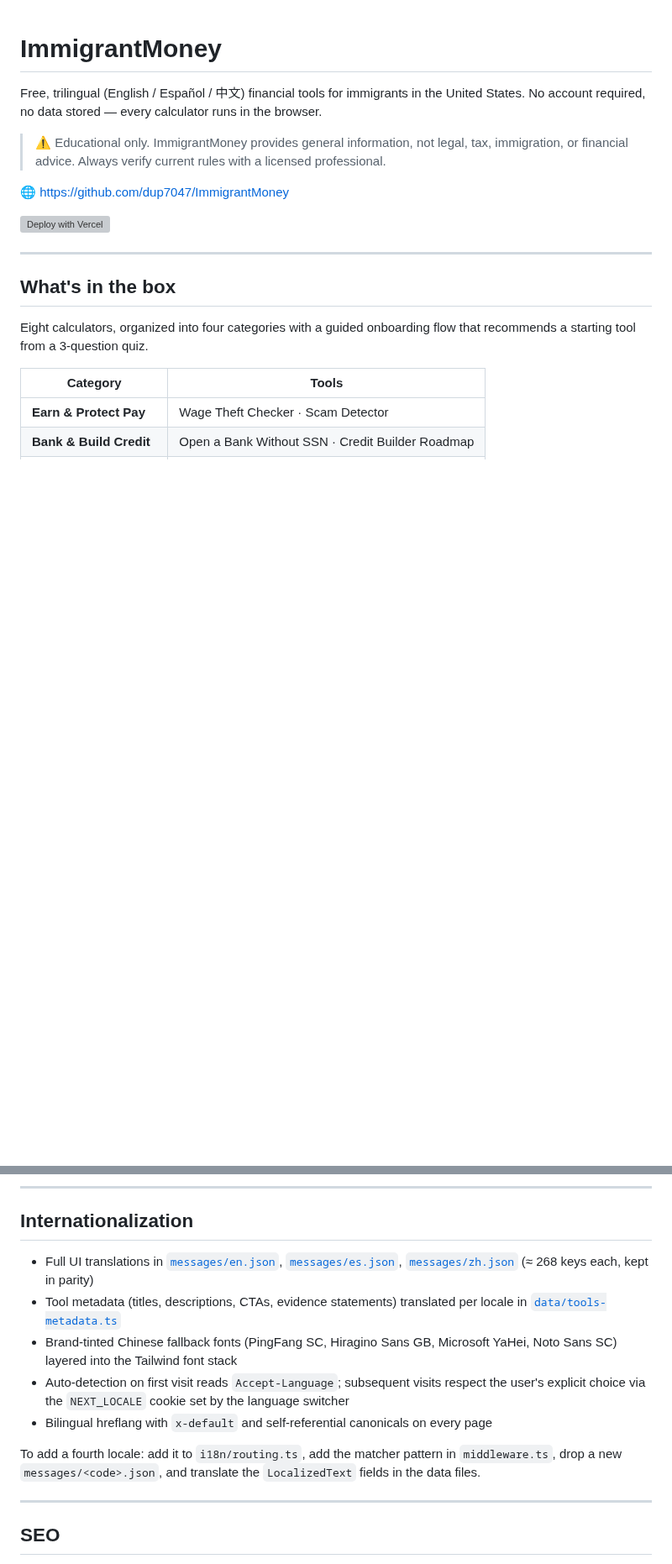
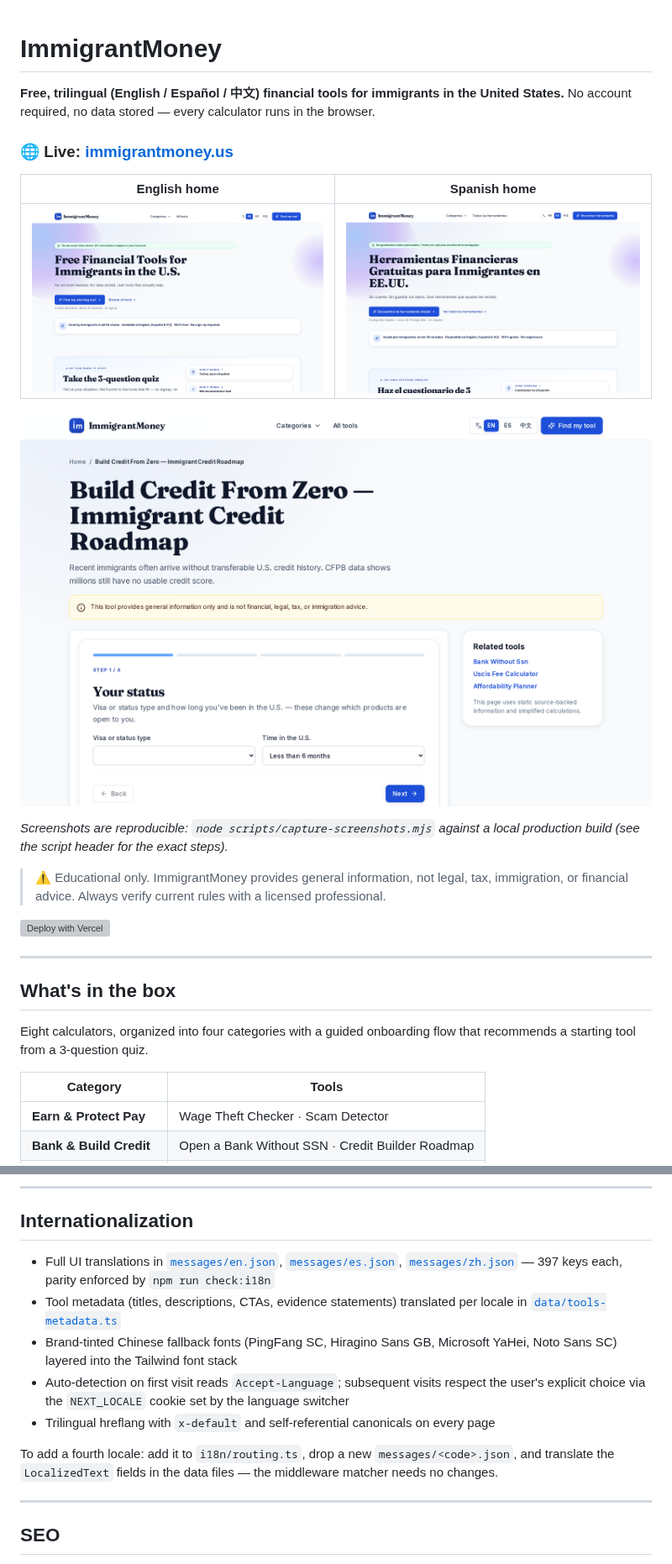
Before and after one commit to dup7047/ImmigrantMoney, a Markdown page: README.md, 2 parts joined by grey strips. Shown at 84% size. GitHub-like rendering; pictures changed too: docs/screenshots/home-en.png (added), docs/screenshots/home-es.png (added), docs/screenshots/tool-wizard.png (added); blank space fills up the shorter version; grey boxes are pictures that could not be loaded.

```diff
--- a/README.md
+++ b/README.md
@@ -1,10 +1,18 @@
 # ImmigrantMoney
 
-Free, trilingual (English / Español / 中文) financial tools for immigrants in the United States. No account required, no data stored — every calculator runs in the browser.
+**Free, trilingual (English / Español / 中文) financial tools for immigrants in the United States.** No account required, no data stored — every calculator runs in the browser.
+
+### 🌐 Live: **[immigrantmoney.us](https://immigrantmoney.us)**
+
+| English home | Spanish home |
+|---|---|
+| ![English home page](docs/screenshots/home-en.png) | ![Spanish home page](docs/screenshots/home-es.png) |
+
+![Credit Builder wizard — step 1 of 4](docs/screenshots/tool-wizard.png)
+
+*Screenshots are reproducible: `node scripts/capture-screenshots.mjs` against a local production build (see the script header for the exact steps).*
 
 > ⚠️ Educational only. ImmigrantMoney provides general information, not legal, tax, immigration, or financial advice. Always verify current rules with a licensed professional.
-
-🌐 https://github.com/dup7047/ImmigrantMoney
 
 [![Deploy with Vercel](https://vercel.com/button)](https://vercel.com/new/clone?repository-url=https%3A%2F%2Fgithub.com%2Fdup7047%2FImmigrantMoney)
 
@@ -47,13 +67,13 @@ Eight calculators, organized into four categories with a guided onboarding flow
 
 ## Internationalization
 
-- Full UI translations in [`messages/en.json`](messages/en.json), [`messages/es.json`](messages/es.json), [`messages/zh.json`](messages/zh.json) (≈ 268 keys each, kept in parity)
+- Full UI translations in [`messages/en.json`](messages/en.json), [`messages/es.json`](messages/es.json), [`messages/zh.json`](messages/zh.json) — 397 keys each, parity enforced by `npm run check:i18n`
 - Tool metadata (titles, descriptions, CTAs, evidence statements) translated per locale in [`data/tools-metadata.ts`](data/tools-metadata.ts)
 - Brand-tinted Chinese fallback fonts (PingFang SC, Hiragino Sans GB, Microsoft YaHei, Noto Sans SC) layered into the Tailwind font stack
 - Auto-detection on first visit reads `Accept-Language`; subsequent visits respect the user's explicit choice via the `NEXT_LOCALE` cookie set by the language switcher
-- Bilingual hreflang with `x-default` and self-referential canonicals on every page
+- Trilingual hreflang with `x-default` and self-referential canonicals on every page
 
-To add a fourth locale: add it to `i18n/routing.ts`, add the matcher pattern in `middleware.ts`, drop a new `messages/<code>.json`, and translate the `LocalizedText` fields in the data files.
+To add a fourth locale: add it to `i18n/routing.ts`, drop a new `messages/<code>.json`, and translate the `LocalizedText` fields in the data files — the middleware matcher needs no changes.
 
 ---
 
```
Also changed, not shown: other parts of README.md (+24 -17 lines), AGENTS.md (+9 -7 lines), 1 other file.
